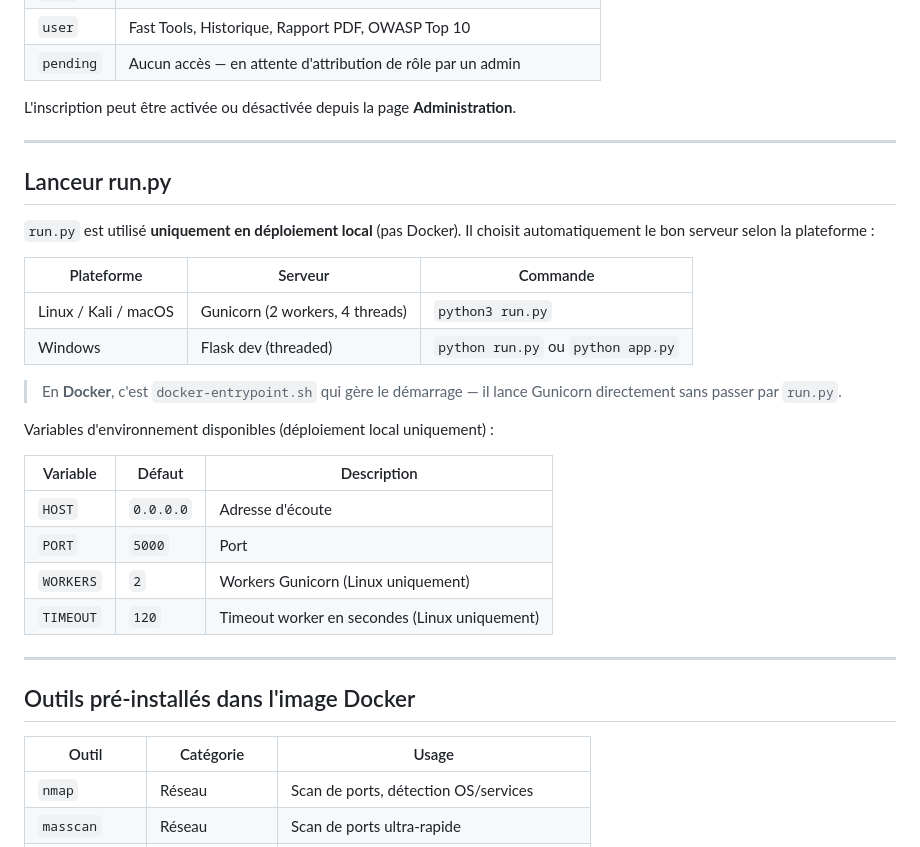
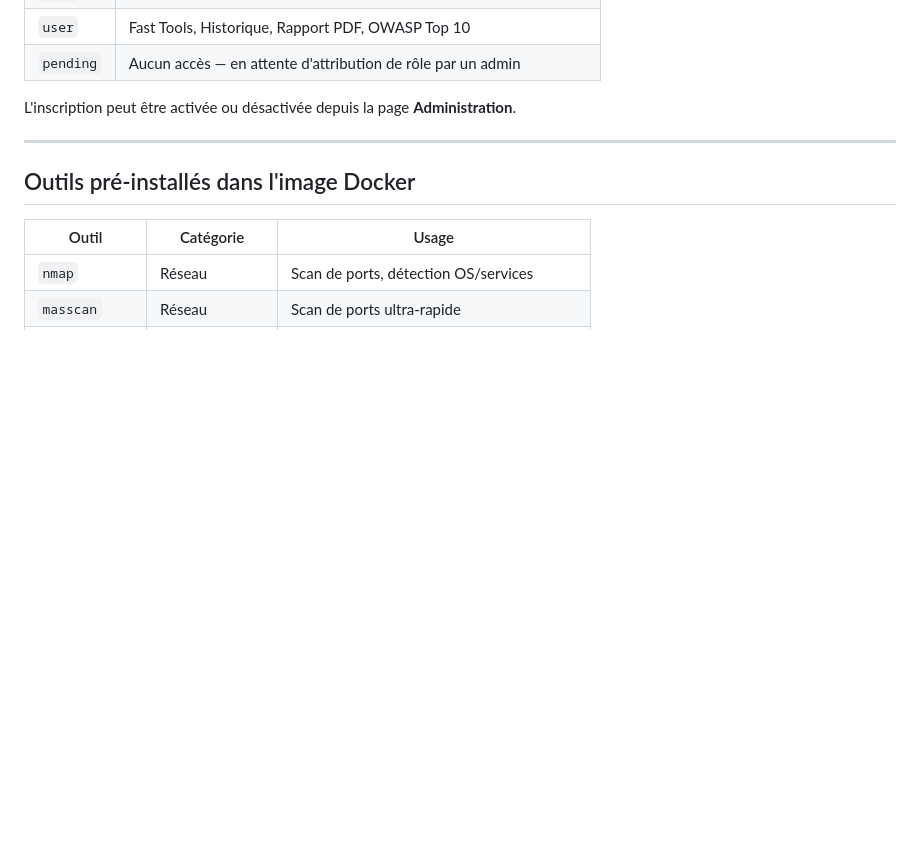
Before and after one commit to DFDE34/ACMD-TOOLBOX-V2, a Markdown page: README.md, the part around the change. Rendered like a GitHub page; blank space fills up the shorter version.

Commit message:
README: remove redundant Lanceur run.py section
Co-Authored-By: Claude Sonnet 4.6 <noreply@anthropic.com>

```diff
--- a/README.md
+++ b/README.md
@@ -213,28 +213,6 @@ L'inscription peut être activée ou désactivée depuis la page **Administratio
 
 ---
 
-## Lanceur run.py
-
-`run.py` est utilisé **uniquement en déploiement local** (pas Docker). Il choisit automatiquement le bon serveur selon la plateforme :
-
-| Plateforme | Serveur | Commande |
-|------------|---------|----------|
-| Linux / Kali / macOS | Gunicorn (2 workers, 4 threads) | `python3 run.py` |
-| Windows | Flask dev (threaded) | `python run.py` ou `python app.py` |
-
-> En **Docker**, c'est `docker-entrypoint.sh` qui gère le démarrage — il lance Gunicorn directement sans passer par `run.py`.
-
-Variables d'environnement disponibles (déploiement local uniquement) :
-
-| Variable | Défaut | Description |
-|----------|--------|-------------|
-| `HOST` | `0.0.0.0` | Adresse d'écoute |
-| `PORT` | `5000` | Port |
-| `WORKERS` | `2` | Workers Gunicorn (Linux uniquement) |
-| `TIMEOUT` | `120` | Timeout worker en secondes (Linux uniquement) |
-
----
-
 ## Outils pré-installés dans l'image Docker
 
 | Outil | Catégorie | Usage |
```
